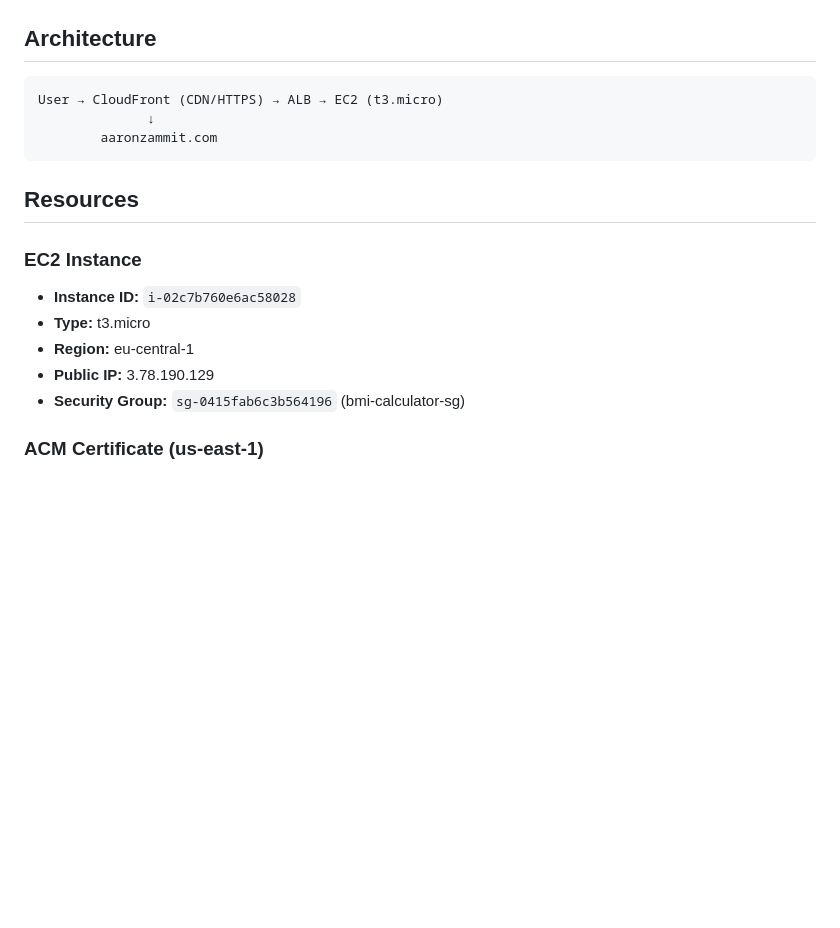
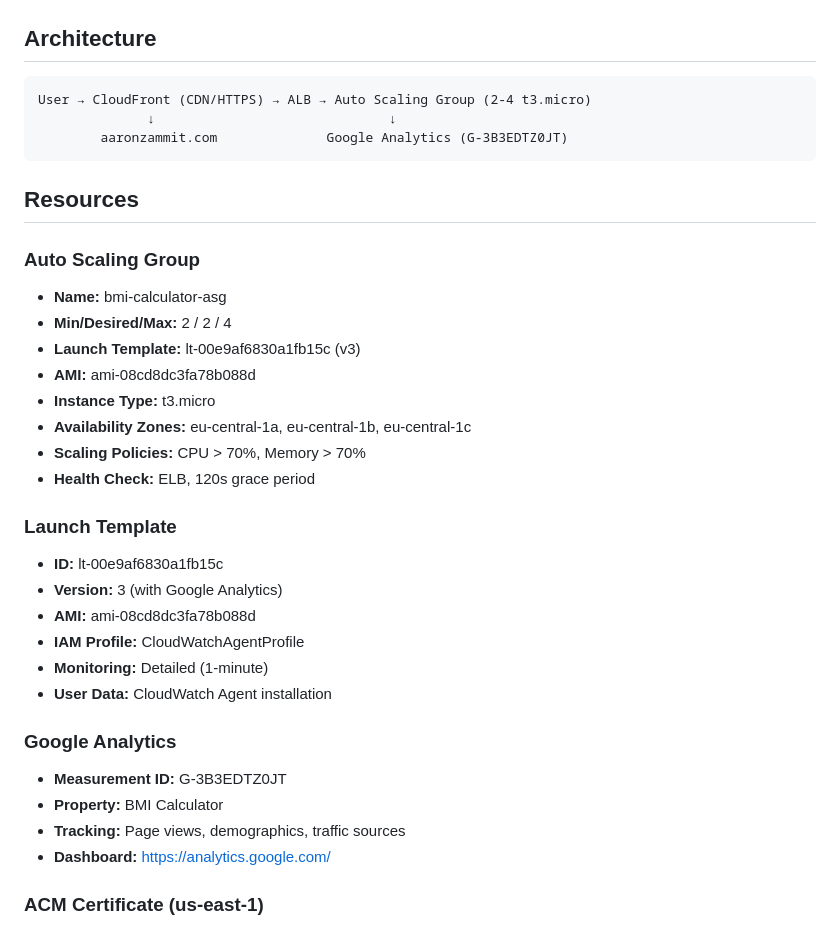
Before and after one commit to aazamm/AWS_BMI_Calculator, a Markdown page: AWS_INFRASTRUCTURE.md, the part around the change. Drawn GitHub-style; blank space fills up the shorter version.

````diff
--- a/AWS_INFRASTRUCTURE.md
+++ b/AWS_INFRASTRUCTURE.md
@@ -3,19 +3,36 @@
 ## Architecture
 
 ```
-User → CloudFront (CDN/HTTPS) → ALB → EC2 (t3.micro)
-              ↓
-        aaronzammit.com
+User → CloudFront (CDN/HTTPS) → ALB → Auto Scaling Group (2-4 t3.micro)
+              ↓                              ↓
+        aaronzammit.com              Google Analytics (G-3B3EDTZ0JT)
 ```
 
 ## Resources
 
-### EC2 Instance
-- **Instance ID:** `i-02c7b760e6ac58028`
-- **Type:** t3.micro
-- **Region:** eu-central-1
-- **Public IP:** 3.78.190.129
-- **Security Group:** `sg-0415fab6c3b564196` (bmi-calculator-sg)
+### Auto Scaling Group
+- **Name:** bmi-calculator-asg
+- **Min/Desired/Max:** 2 / 2 / 4
+- **Launch Template:** lt-00e9af6830a1fb15c (v3)
+- **AMI:** ami-08cd8dc3fa78b088d
+- **Instance Type:** t3.micro
+- **Availability Zones:** eu-central-1a, eu-central-1b, eu-central-1c
+- **Scaling Policies:** CPU > 70%, Memory > 70%
+- **Health Check:** ELB, 120s grace period
+
+### Launch Template
+- **ID:** lt-00e9af6830a1fb15c
+- **Version:** 3 (with Google Analytics)
+- **AMI:** ami-08cd8dc3fa78b088d
+- **IAM Profile:** CloudWatchAgentProfile
+- **Monitoring:** Detailed (1-minute)
+- **User Data:** CloudWatch Agent installation
+
+### Google Analytics
+- **Measurement ID:** G-3B3EDTZ0JT
+- **Property:** BMI Calculator
+- **Tracking:** Page views, demographics, traffic sources
+- **Dashboard:** https://analytics.google.com/
 
 ### ACM Certificate (us-east-1)
 - **ARN:** `arn:aws:acm:us-east-1:359345324847:certificate/df802f98-5faa-4328-a927-571382bd00e5`
````
Also changed, not shown: ARCHITECTURE.md (+36 -2 lines), README.md (+20 -4 lines).
